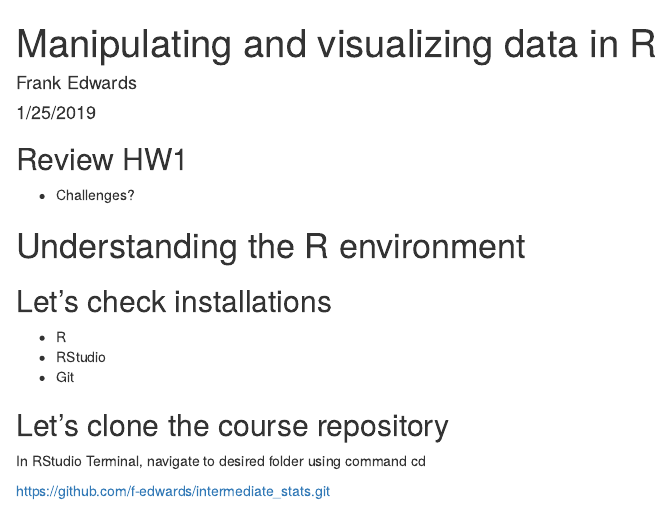
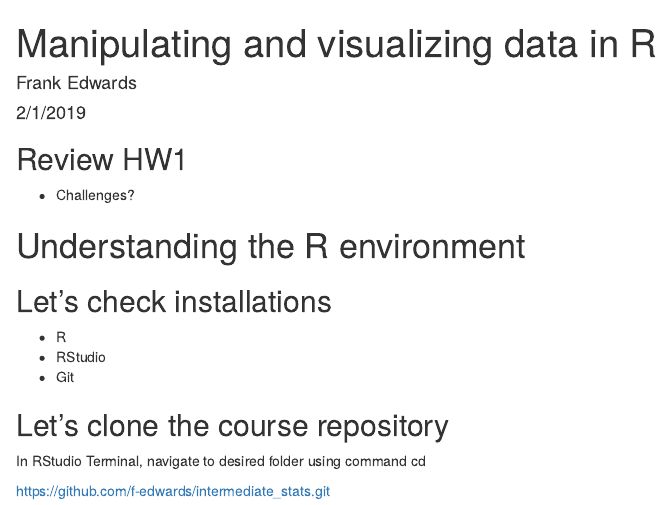
Before and after one commit to f-edwards/intermediate_stats, an R Markdown document (slides/2_r_basics_lm.Rmd): the page in a window 1100 px wide, from its top. Rendered offline with R 4.5, knitr and Pandoc, with nearby package versions; drawn as R Markdown's standard HTML page in place of the format the file asks for.

Commit message:
fix date

```diff
--- a/slides/2_r_basics_lm.Rmd
+++ b/slides/2_r_basics_lm.Rmd
@@ -2,7 +2,7 @@
 title: "Manipulating and visualizing data in R"
 author: "Frank Edwards"
 institute: School of Criminal Justice, Rutgers - Newark
-date: "1/25/2019"
+date: "2/1/2019"
 output: binb::metropolis
 ---
 
```
